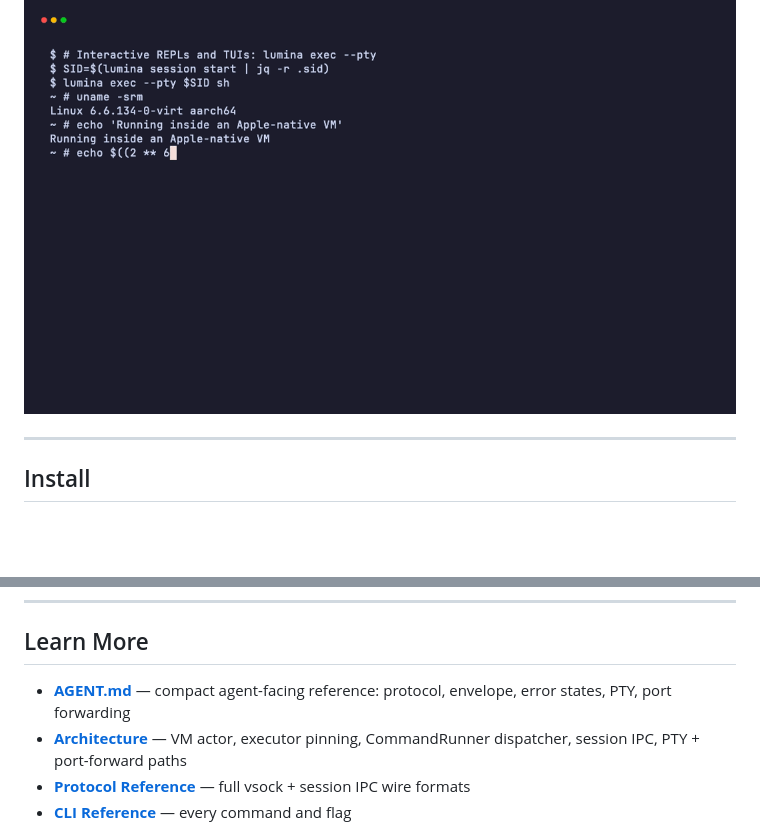
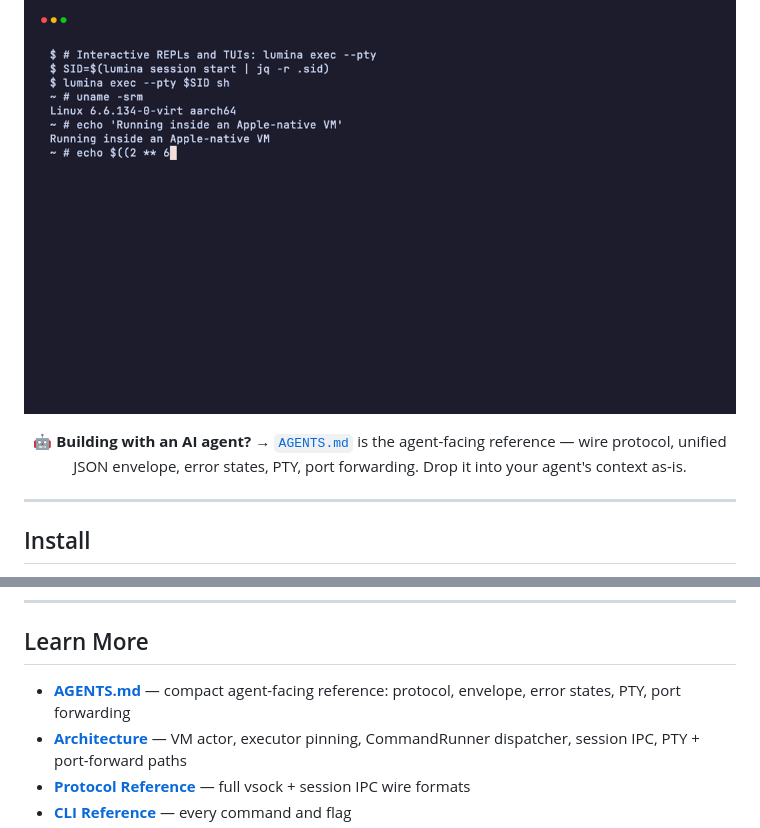
Before and after one commit to abdul-abdi/lumina, a Markdown page: README.md, 2 parts joined by grey strips. Rendered like a GitHub page; blank space fills up the shorter version.

```diff
--- a/README.md
+++ b/README.md
@@ -16,6 +16,8 @@ Boot a Linux VM, run a command, get the output.<br>
 One function call. ~390ms cold start. ~31ms warm exec. Zero host access.
 
 ![demo](demo.gif)
+
+**🤖 Building with an AI agent?** → [`AGENTS.md`](AGENTS.md) is the agent-facing reference — wire protocol, unified JSON envelope, error states, PTY, port forwarding. Drop it into your agent's context as-is.
 
 </div>
 
@@ -173,7 +175,7 @@ For `lumina run`, resources come from env vars only. For `lumina session start`,
 
 ## Learn More
 
-- **[AGENT.md](AGENT.md)** — compact agent-facing reference: protocol, envelope, error states, PTY, port forwarding
+- **[AGENTS.md](AGENTS.md)** — compact agent-facing reference: protocol, envelope, error states, PTY, port forwarding
 - **[Architecture](https://github.com/abdul-abdi/lumina/wiki/Architecture)** — VM actor, executor pinning, CommandRunner dispatcher, session IPC, PTY + port-forward paths
 - **[Protocol Reference](https://github.com/abdul-abdi/lumina/wiki/Protocol-Reference)** — full vsock + session IPC wire formats
 - **[CLI Reference](https://github.com/abdul-abdi/lumina/wiki/CLI-Reference)** — every command and flag
```
Also changed, not shown: AGENTS.md (renamed from AGENT.md, +7 -3 lines).
